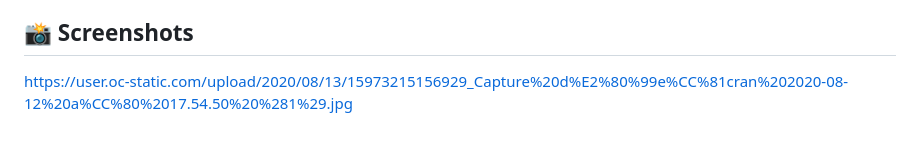
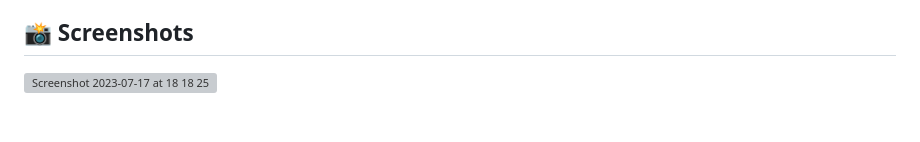
Before and after one commit to AdrianGeorgeM/Game-On, a Markdown page: README.md, the part around the change. GitHub-like rendering; grey boxes are pictures that could not be loaded.

```diff
--- a/README.md
+++ b/README.md
@@ -47,4 +47,4 @@ To embark on this experience:
 Pull requests are welcome. For major changes, please open an issue first to discuss what you would like to change. Remember to update tests as appropriate.
 
 ## 📸 Screenshots
-https://user.oc-static.com/upload/2020/08/13/15973215156929_Capture%20d%E2%80%99e%CC%81cran%202020-08-12%20a%CC%80%2017.54.50%20%281%29.jpg
+![Screenshot 2023-07-17 at 18 18 25](https://github.com/AdrianGeorgeM/GameOn-Project4/assets/62570164/393af52e-0189-4d6c-a001-a2c27f3de5bd)
```
